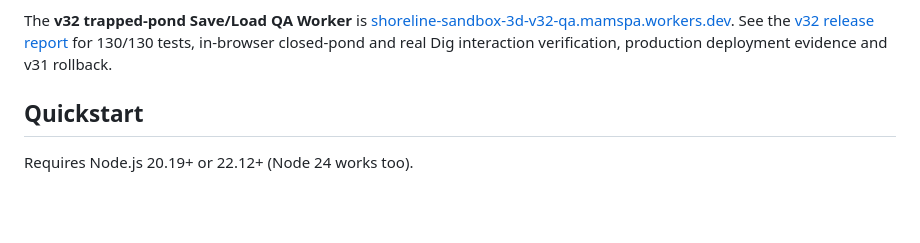
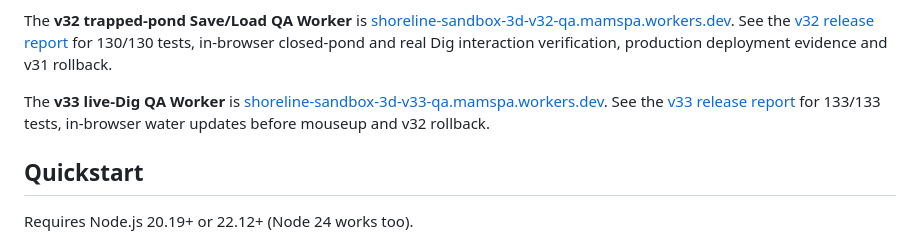
Before and after one commit to trinhtanphat/beach-sandbox-3d, a Markdown page: README.md, the part around the change. GitHub-like rendering; blank space fills up the shorter version.

Commit message:
docs: record Beach v33 live sculpt production release

```diff
--- a/README.md
+++ b/README.md
@@ -45,6 +45,8 @@ The **v30 boat-buoyancy and water-mesh QA Worker** is [shoreline-sandbox-3d-v30-
 The **v31 low-FPS water-time QA Worker** is [shoreline-sandbox-3d-v31-qa.mamspa.workers.dev](https://shoreline-sandbox-3d-v31-qa.mamspa.workers.dev/). The [v31 production release report](docs/BEACH_V31_RELEASE_2026-10-29.md) records the frame-time correction, 125/125 tests, staging and production WebGL verification and v30 rollback.
 
 The **v32 trapped-pond Save/Load QA Worker** is [shoreline-sandbox-3d-v32-qa.mamspa.workers.dev](https://shoreline-sandbox-3d-v32-qa.mamspa.workers.dev/). See the [v32 release report](docs/BEACH_V32_RELEASE_2026-10-29.md) for 130/130 tests, in-browser closed-pond and real Dig interaction verification, production deployment evidence and v31 rollback.
+
+The **v33 live-Dig QA Worker** is [shoreline-sandbox-3d-v33-qa.mamspa.workers.dev](https://shoreline-sandbox-3d-v33-qa.mamspa.workers.dev/). See the [v33 release report](docs/BEACH_V33_RELEASE_2026-10-29.md) for 133/133 tests, in-browser water updates before mouseup and v32 rollback.
 
 ## Quickstart
 
```
Also changed, not shown: docs/BEACH_V33_RELEASE_2026-10-29.md (added, +34 -0 lines).
